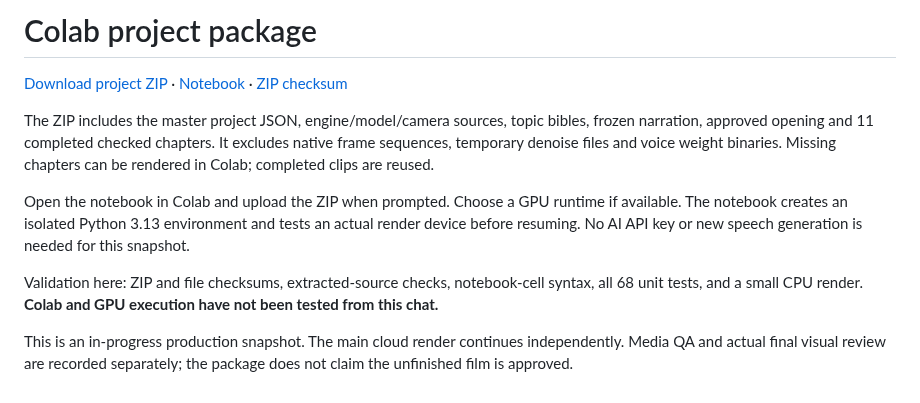
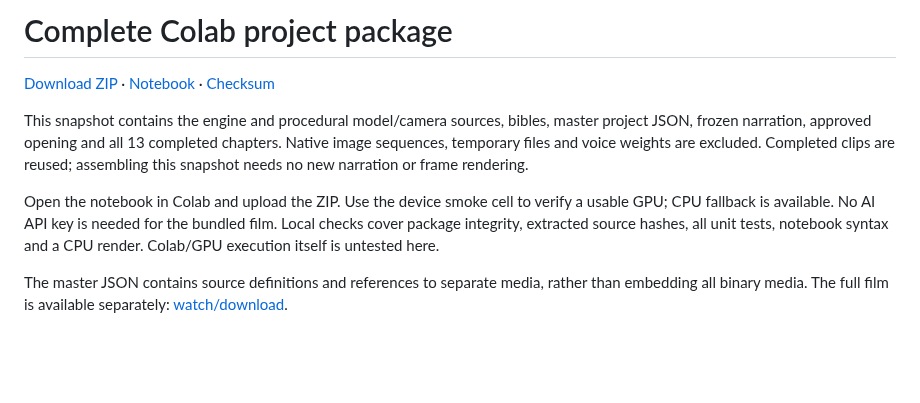
Before and after one commit to leads4life/grandpa-block-lab, a Markdown page: previews/colab-package.md, the part around the change. Drawn GitHub-style; blank space fills up the shorter version.

```diff
--- a/previews/colab-package.md
+++ b/previews/colab-package.md
@@ -1,11 +1,9 @@
-# Colab project package
+# Complete Colab project package
 
-[Download project ZIP](tesla-colab-package.zip?raw=true) · [Notebook](Tesla_Explainer_Colab.ipynb) · [ZIP checksum](tesla-colab-package.sha256)
+[Download ZIP](tesla-colab-package.zip?raw=true) · [Notebook](Tesla_Explainer_Colab.ipynb) · [Checksum](tesla-colab-package.sha256)
 
-The ZIP includes the master project JSON, engine/model/camera sources, topic bibles, frozen narration, approved opening and 11 completed checked chapters. It excludes native frame sequences, temporary denoise files and voice weight binaries. Missing chapters can be rendered in Colab; completed clips are reused.
+This snapshot contains the engine and procedural model/camera sources, bibles, master project JSON, frozen narration, approved opening and all 13 completed chapters. Native image sequences, temporary files and voice weights are excluded. Completed clips are reused; assembling this snapshot needs no new narration or frame rendering.
 
-Open the notebook in Colab and upload the ZIP when prompted. Choose a GPU runtime if available. The notebook creates an isolated Python 3.13 environment and tests an actual render device before resuming. No AI API key or new speech generation is needed for this snapshot.
+Open the notebook in Colab and upload the ZIP. Use the device smoke cell to verify a usable GPU; CPU fallback is available. No AI API key is needed for the bundled film. Local checks cover package integrity, extracted source hashes, all unit tests, notebook syntax and a CPU render. Colab/GPU execution itself is untested here.
 
-Validation here: ZIP and file checksums, extracted-source checks, notebook-cell syntax, all 68 unit tests, and a small CPU render. **Colab and GPU execution have not been tested from this chat.**
-
-This is an in-progress production snapshot. The main cloud render continues independently. Media QA and actual final visual review are recorded separately; the package does not claim the unfinished film is approved.
+The master JSON contains source definitions and references to separate media, rather than embedding all binary media. The full film is available separately: [watch/download](tesla-planning-complete.mp4).
```
Also changed, not shown: previews/README.md (+15 -9 lines), previews/tesla-full-storyboard.md (added, +83 -0 lines), previews/tesla-video-description.md (added, +24 -0 lines), previews/poster-tesla-complete.jpg (added), 4 other files.
